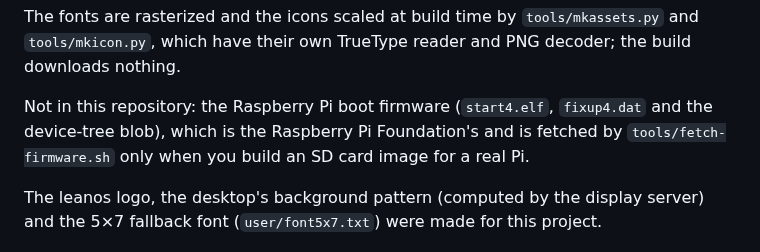
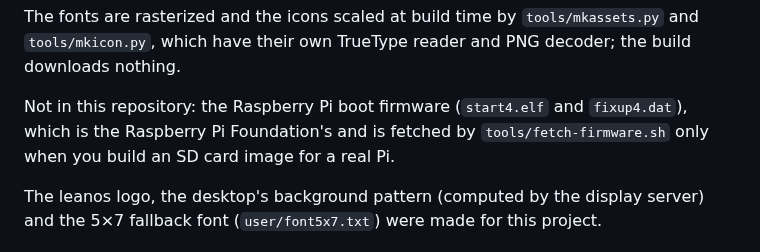
Before and after one commit to keithadler/leanos, a Markdown page: THIRD_PARTY.md, the part around the change. GitHub-like rendering.

```diff
--- a/THIRD_PARTY.md
+++ b/THIRD_PARTY.md
@@ -13,8 +13,7 @@ The fonts are rasterized and the icons scaled at build time by `tools/mkassets.p
 `tools/mkicon.py`, which have their own TrueType reader and PNG decoder; the build downloads
 nothing.
 
-Not in this repository: the Raspberry Pi boot firmware (`start4.elf`, `fixup4.dat` and the
-device-tree blob), which is the Raspberry Pi Foundation's and is fetched by
+Not in this repository: the Raspberry Pi boot firmware (`start4.elf` and `fixup4.dat`), which is the Raspberry Pi Foundation's and is fetched by
 `tools/fetch-firmware.sh` only when you build an SD card image for a real Pi.
 
 The leanos logo, the desktop's background pattern (computed by the display server) and the
```
Also changed, not shown: README.md (+29 -11 lines), docs/SETUP.md (added, +240 -0 lines), docs/logo.png, 10 other files.
